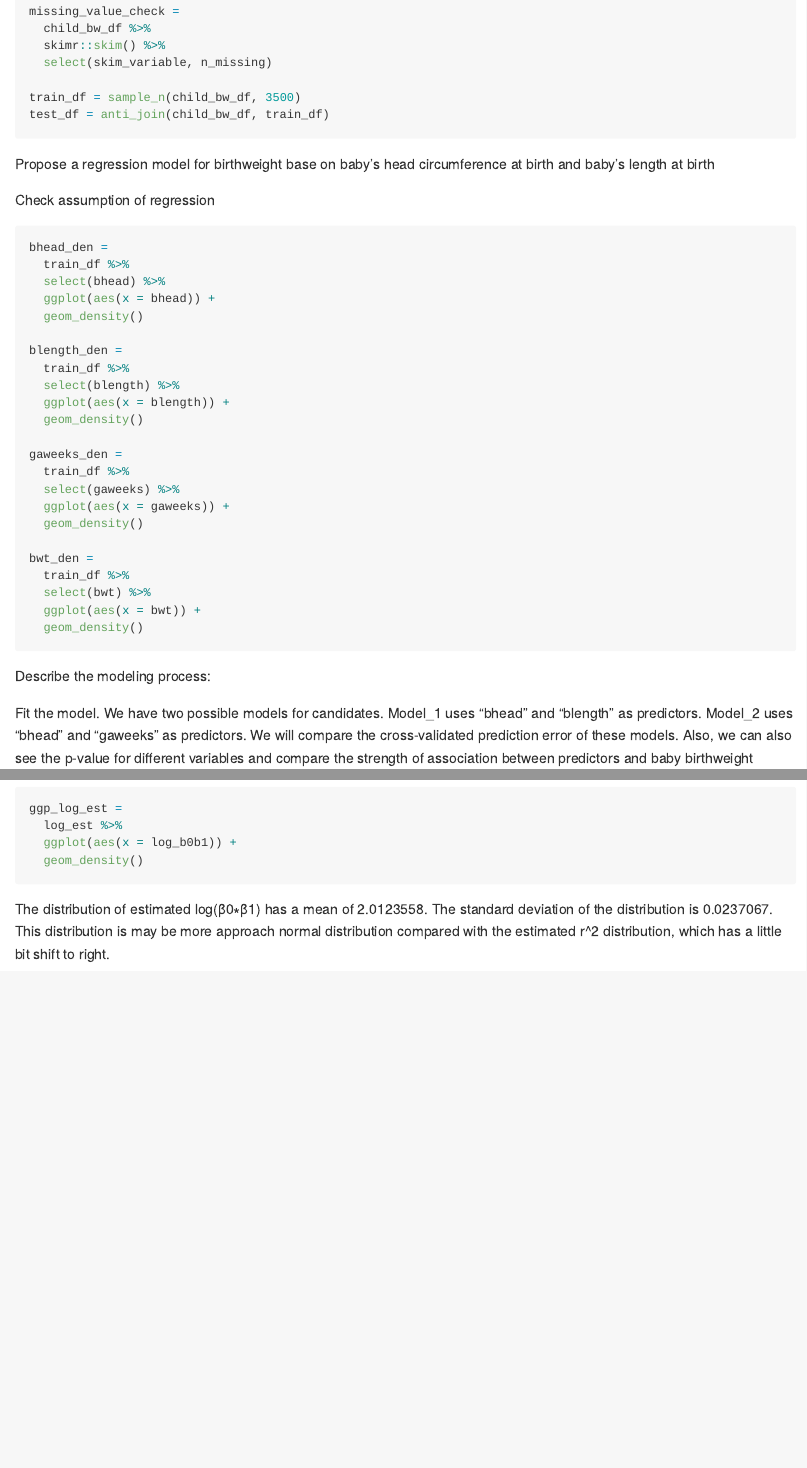
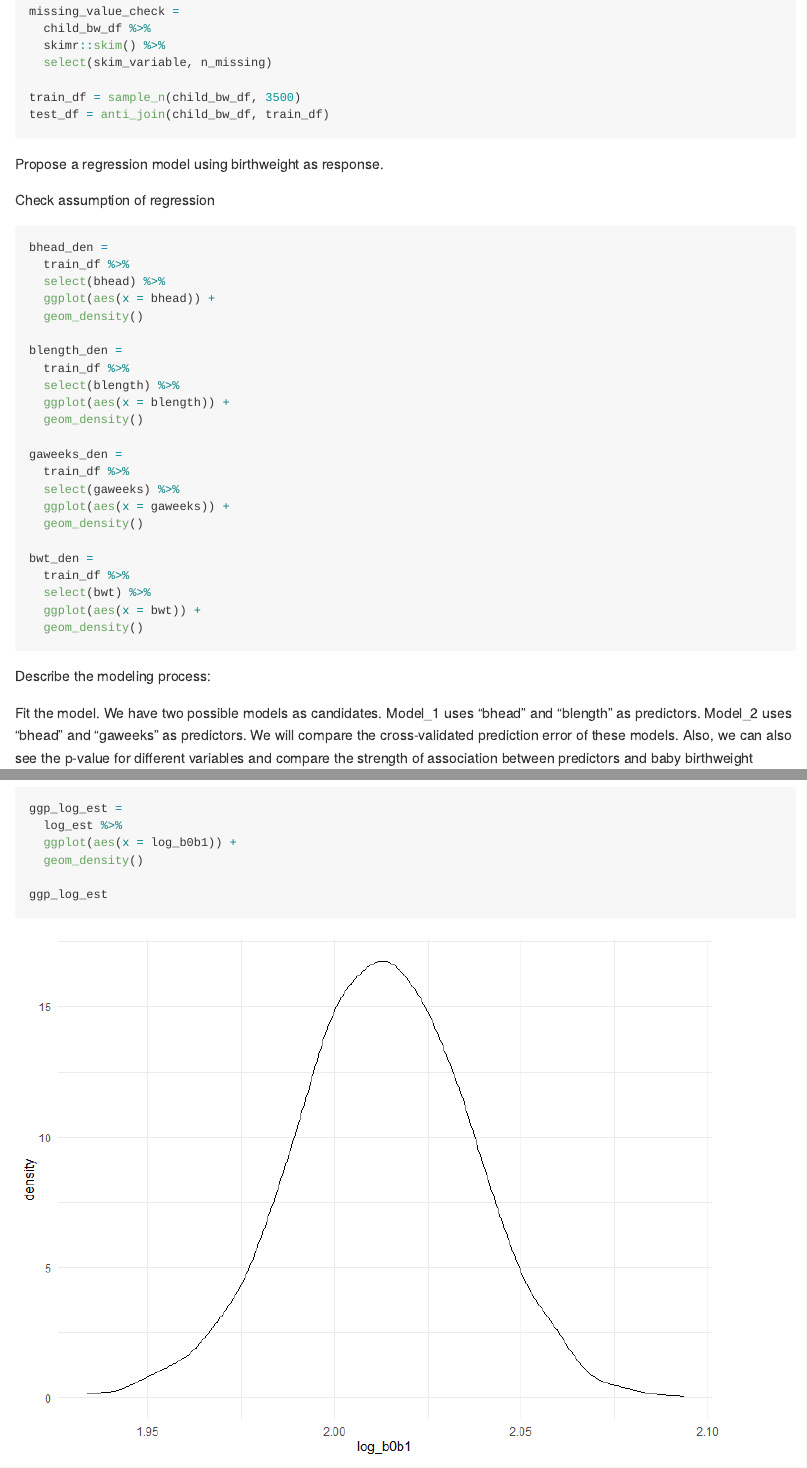
Before and after one commit to EdgarC1009/p8105_hw6_yc3883, an R Markdown document (p8105_hw6_yc3883.Rmd): the page in a window 1100 px wide, from 1140 px down, and a second part further down, joined at a grey line. The pictures show the output file p8105_hw6_yc3883.md that the author committed with the source, drawn offline in the style of GitHub; long lines of code are wrapped.

Commit message:
some editings

````diff
--- a/p8105_hw6_yc3883.Rmd
+++ b/p8105_hw6_yc3883.Rmd
@@ -58,7 +58,7 @@ train_df = sample_n(child_bw_df, 3500)
 test_df = anti_join(child_bw_df, train_df)
 ```
 
-Propose a regression model for birthweight base on baby’s head circumference at birth and baby’s length at birth
+Propose a regression model using birthweight as response.
 
 Check assumption of regression
 
@@ -90,7 +90,7 @@ bwt_den =
 
 Describe the modeling process:
 
-Fit the model. We have two possible models for candidates. Model_1 uses "bhead" and "blength" as predictors. Model_2 uses "bhead" and "gaweeks" as predictors. We will compare the cross-validated prediction error of these models. Also, we can also see the p-value for different variables and compare the strength of association between predictors and baby birthweight
+Fit the model. We have two possible models as candidates. Model_1 uses "bhead" and "blength" as predictors. Model_2 uses "bhead" and "gaweeks" as predictors. We will compare the cross-validated prediction error of these models. Also, we can also see the p-value for different variables and compare the strength of association between predictors and baby birthweight
 
 ```{r}
 model_1 =
@@ -295,6 +295,8 @@ ggp_log_est =
   log_est %>%
   ggplot(aes(x = log_b0b1)) +
   geom_density()
+
+ggp_log_est
 ```
 
 The distribution of estimated log(β0∗β1) has a mean of `r mean(pull(log_est, log_b0b1))`. The standard deviation of the distribution is `r sd(pull(log_est, log_b0b1))`. This distribution is may be more approach normal distribution compared with the estimated r^2 distribution, which has a little bit shift to right.
````
Also changed, not shown: p8105_hw6_yc3883.md, p8105_hw6_yc3883_files/figure-gfm/unnamed-chunk-10-1.png, p8105_hw6_yc3883_files/figure-gfm/unnamed-chunk-11-1.png (added), p8105_hw6_yc3883_files/figure-gfm/unnamed-chunk-4-1.png, p8105_hw6_yc3883_files/figure-gfm/unnamed-chunk-5-1.png, p8105_hw6_yc3883_files/figure-gfm/unnamed-chunk-7-1.png, p8105_hw6_yc3883.Rmd (2 more changed lines).
